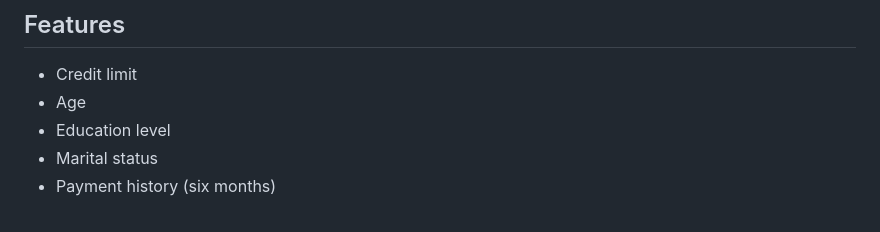
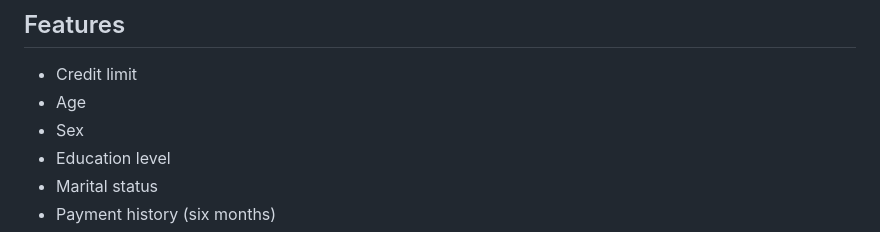
Before and after one commit to josierra21/credit-risk-mlops, a Markdown page: README.md, the part around the change. GitHub-like rendering.

```diff
--- a/README.md
+++ b/README.md
@@ -267,6 +267,7 @@ Add the following:
 
 - Credit limit
 - Age
+- Sex
 - Education level
 - Marital status
 - Payment history (six months)
```
